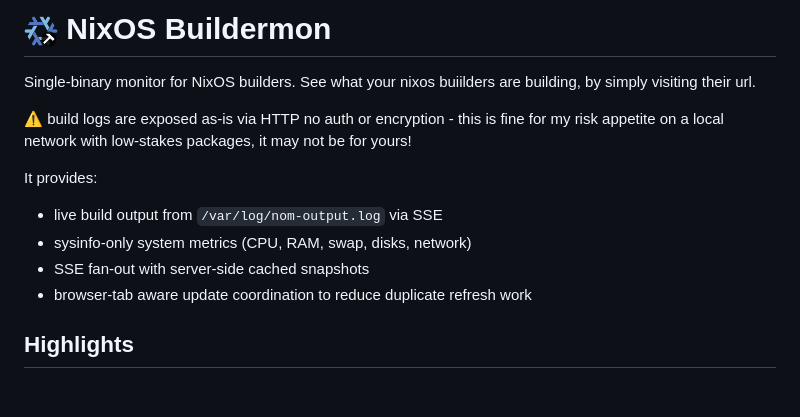
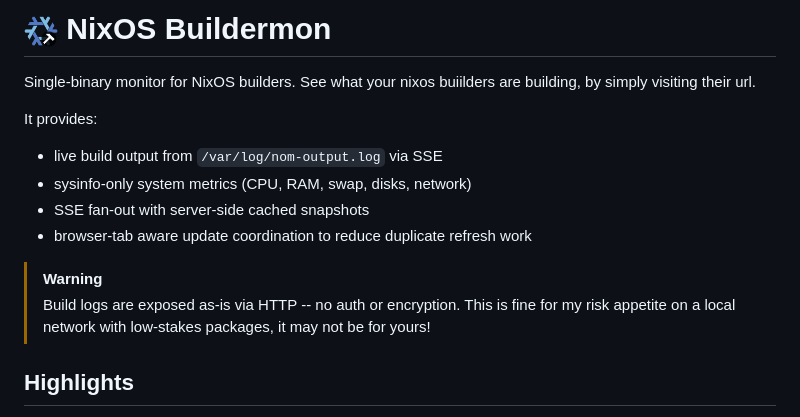
Before and after one commit to balaclava-guy/nixos-buildermon, a Markdown page: README.md, the part around the change. Drawn GitHub-style; blank space fills up the shorter version.

Commit message:
Clarify build logs exposure warning in README
Updated warning about build logs exposure for clarity.

```diff
--- a/README.md
+++ b/README.md
@@ -2,13 +2,15 @@
 
 Single-binary monitor for NixOS builders. See what your nixos buiilders are building, by simply visiting their url.
 
-⚠️ build logs are exposed as-is via HTTP no auth or encryption - this is fine for my risk appetite on a local network with low-stakes packages, it may not be for yours!
 
 It provides:
 - live build output from `/var/log/nom-output.log` via SSE
 - sysinfo-only system metrics (CPU, RAM, swap, disks, network)
 - SSE fan-out with server-side cached snapshots
 - browser-tab aware update coordination to reduce duplicate refresh work
+
+> [!WARNING]
+>  Build logs are exposed as-is via HTTP -- no auth or encryption. This is fine for my risk appetite on a local network with low-stakes packages, it may not be for yours!
 
 ## Highlights
 
```
